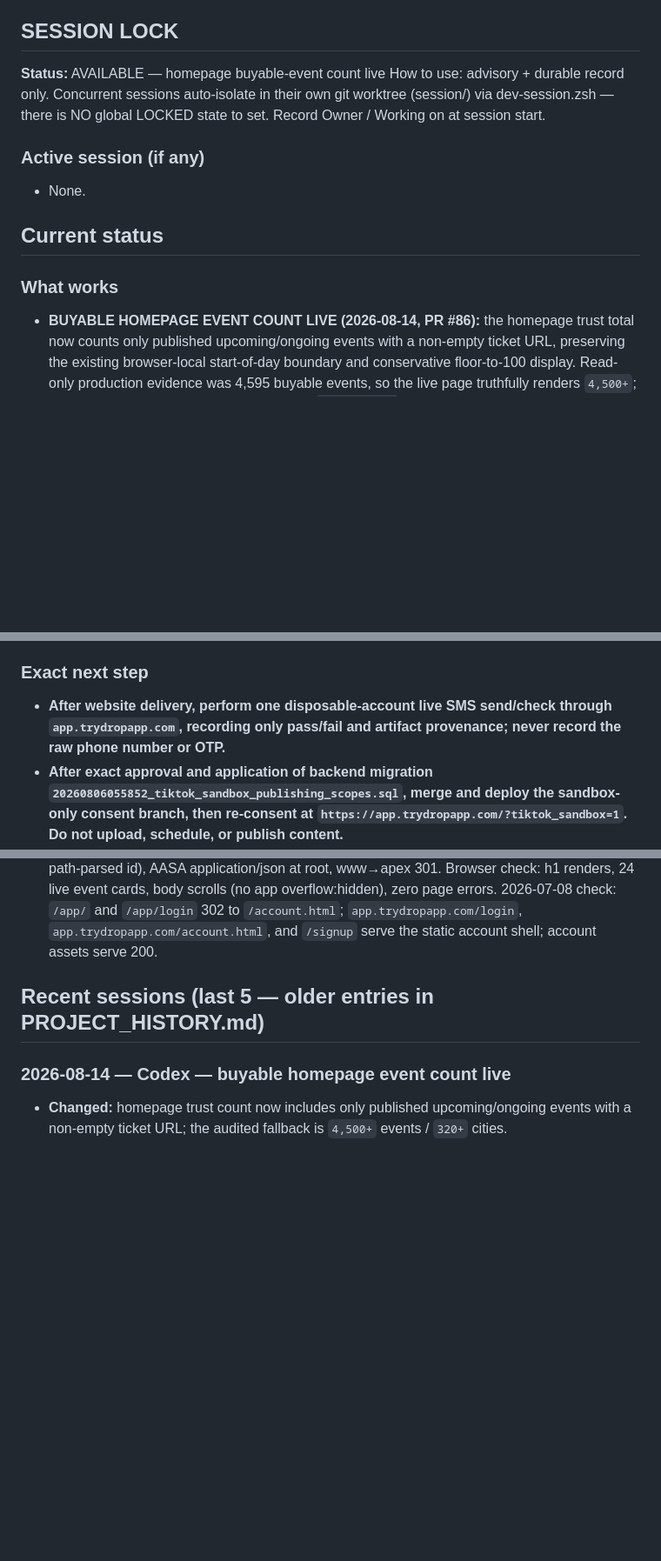
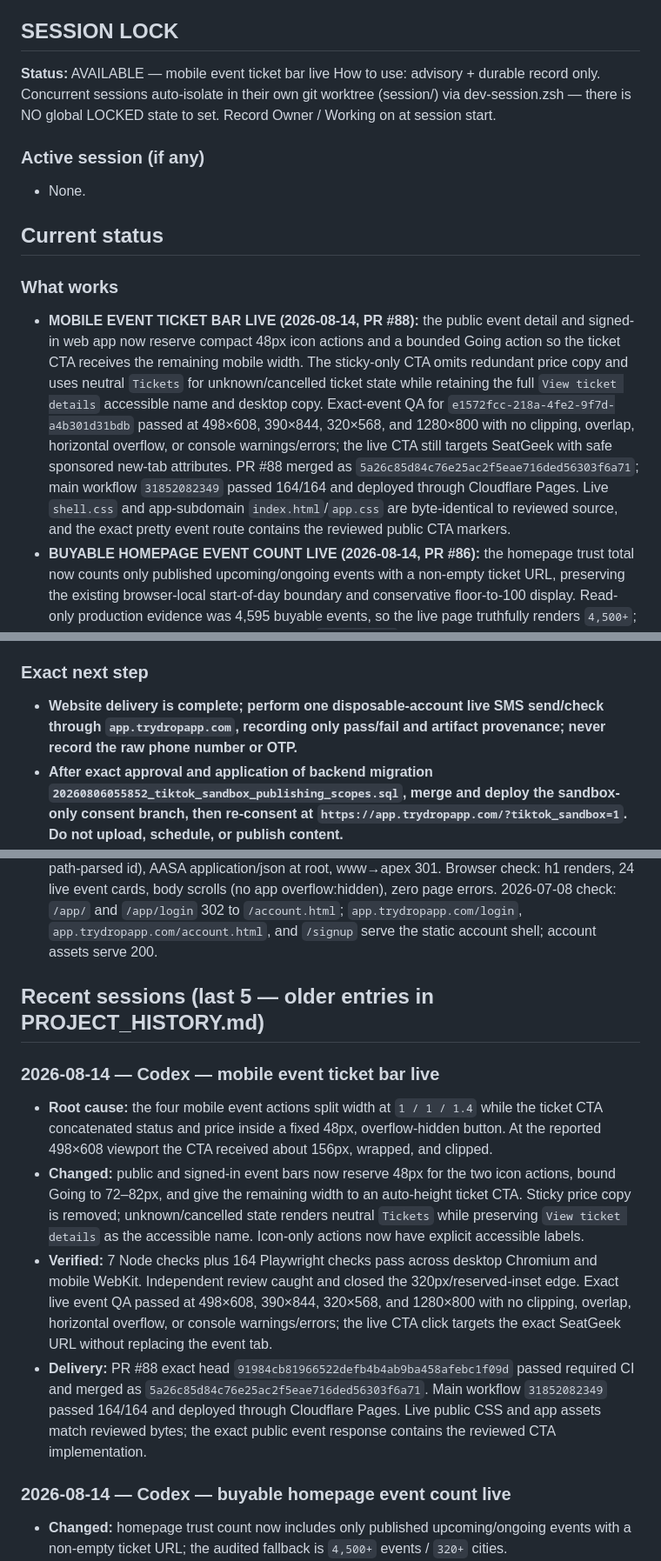
Before and after one commit to ashinde8513/drop-site, a Markdown page: PROJECT_STATE.md, 3 parts joined by grey strips. Shown at 87% size. GitHub-like rendering; blank space fills up the shorter version.

Commit message:
Document mobile ticket bar delivery

```diff
--- a/PROJECT_STATE.md
+++ b/PROJECT_STATE.md
@@ -13,13 +13,14 @@ Last updated: 2026-08-14
 Full history (if archived): vault → AI Agents/Codebase Docs/drop-landing/PROJECT_HISTORY.md
 
 ## SESSION LOCK
-**Status:** AVAILABLE — homepage buyable-event count live
+**Status:** AVAILABLE — mobile event ticket bar live
 How to use: advisory + durable record only. Concurrent sessions auto-isolate in their own git worktree (session/<id>) via dev-session.zsh — there is NO global LOCKED state to set. Record Owner / Working on at session start.
 ### Active session (if any)
 - None.
 
 ## Current status
 ### What works
+- **MOBILE EVENT TICKET BAR LIVE (2026-08-14, PR #88):** the public event detail and signed-in web app now reserve compact 48px icon actions and a bounded Going action so the ticket CTA receives the remaining mobile width. The sticky-only CTA omits redundant price copy and uses neutral `Tickets` for unknown/cancelled ticket state while retaining the full `View ticket details` accessible name and desktop copy. Exact-event QA for `e1572fcc-218a-4fe2-9f7d-a4b301d31bdb` passed at 498×608, 390×844, 320×568, and 1280×800 with no clipping, overlap, horizontal overflow, or console warnings/errors; the live CTA still targets SeatGeek with safe sponsored new-tab attributes. PR #88 merged as `5a26c85d84c76e25ac2f5eae716ded56303f6a71`; main workflow `31852082349` passed 164/164 and deployed through Cloudflare Pages. Live `shell.css` and app-subdomain `index.html`/`app.css` are byte-identical to reviewed source, and the exact pretty event route contains the reviewed public CTA markers.
 - **BUYABLE HOMEPAGE EVENT COUNT LIVE (2026-08-14, PR #86):** the homepage trust total now counts only published upcoming/ongoing events with a non-empty ticket URL, preserving the existing browser-local start-of-day boundary and conservative floor-to-100 display. Read-only production evidence was 4,595 buyable events, so the live page truthfully renders `4,500+`; the offline fallback matches. Main workflow `31849172339` passed 164/164 and deployed, production desktop/mobile QA is clean, and live `data.js` is byte-identical to reviewed source.
 - **EXPLICIT POST-OTP DUPLICATE-PHONE PROMPT REVIEWED (2026-08-13):** exact `phone_unavailable` after OTP check explains that the number is linked to another Drop account and offers a direct sign-out-to-login action without exposing its email or identity. Send/resend responses stay generic; required deletion/recovery remain reachable; 7 Node contracts and 162 desktop/mobile Playwright checks pass, with independent adversarial re-review clean. PR/merge/live deploy verification remain.
 - **MANDATORY PHONE WEBSITE COMPATIBILITY REVIEWED (2026-08-12):** the signed-in SPA recognizes the live compatibility contract's explicit `profile_complete:true` / `phone_verified:false` state even while backend enforcement remains off, and routes password, Google, Apple, and confirmed-email sessions to the existing `verify-phone` OTP surface. Required mode has no Skip/Continue bypass, re-attests server state before Discover, keeps raw phone/code values ephemeral, maps duplicate-phone responses to generic copy, and preserves password recovery, sign-out, and real `delete-account` access. Legacy compliance payloads retain their prior complete/incomplete behavior. Local verification passed 7/7 Node contracts plus 160/160 Playwright checks across desktop Chromium and mobile WebKit; independent adversarial review found no blockers. Delivery through standard PR/main Cloudflare Pages workflow remains next.
@@ -153,7 +154,7 @@ Live cross-session claims (who is working on what right now) are in the vault: `
   published-festival `event_set_times`; do not fabricate set times. Author and
   apply the reviewed v1 manifest when a primary source becomes available.
 ### Exact next step
-- **After website delivery, perform one disposable-account live SMS send/check through `app.trydropapp.com`, recording only pass/fail and artifact provenance; never record the raw phone number or OTP.**
+- **Website delivery is complete; perform one disposable-account live SMS send/check through `app.trydropapp.com`, recording only pass/fail and artifact provenance; never record the raw phone number or OTP.**
 - **After exact approval and application of backend migration
   `20260806055852_tiktok_sandbox_publishing_scopes.sql`, merge and deploy the
   sandbox-only consent branch, then re-consent at
@@ -459,6 +460,12 @@ Live cross-session claims (who is working on what right now) are in the vault: `
 - Verified live: all 12 pages 200, /link 200, /legal/* 301s, /event/<uuid> serves event page (200 rewrite + path-parsed id), AASA application/json at root, www→apex 301. Browser check: h1 renders, 24 live event cards, body scrolls (no app overflow:hidden), zero page errors. 2026-07-08 check: `/app/` and `/app/login` 302 to `/account.html`; `app.trydropapp.com/login`, `app.trydropapp.com/account.html`, and `/signup` serve the static account shell; account assets serve 200.
 
 ## Recent sessions (last 5 — older entries in PROJECT_HISTORY.md)
+### 2026-08-14 — Codex — mobile event ticket bar live
+- **Root cause:** the four mobile event actions split width at `1 / 1 / 1.4` while the ticket CTA concatenated status and price inside a fixed 48px, overflow-hidden button. At the reported 498×608 viewport the CTA received about 156px, wrapped, and clipped.
+- **Changed:** public and signed-in event bars now reserve 48px for the two icon actions, bound Going to 72–82px, and give the remaining width to an auto-height ticket CTA. Sticky price copy is removed; unknown/cancelled state renders neutral `Tickets` while preserving `View ticket details` as the accessible name. Icon-only actions now have explicit accessible labels.
+- **Verified:** 7 Node checks plus 164 Playwright checks pass across desktop Chromium and mobile WebKit. Independent review caught and closed the 320px/reserved-inset edge. Exact live event QA passed at 498×608, 390×844, 320×568, and 1280×800 with no clipping, overlap, horizontal overflow, or console warnings/errors; the live CTA click targets the exact SeatGeek URL without replacing the event tab.
+- **Delivery:** PR #88 exact head `91984cb81966522defb4b4ab9ba458afebc1f09d` passed required CI and merged as `5a26c85d84c76e25ac2f5eae716ded56303f6a71`. Main workflow `31852082349` passed 164/164 and deployed through Cloudflare Pages. Live public CSS and app assets match reviewed bytes; the exact public event response contains the reviewed CTA implementation.
+
 ### 2026-08-14 — Codex — buyable homepage event count live
 - **Changed:** homepage trust count now includes only published upcoming/ongoing events with a non-empty ticket URL; the audited fallback is `4,500+` events / `320+` cities.
 - **Evidence:** read-only production count returned 4,595 buyable events at the existing browser-local start-of-day boundary, so flooring to `4,500+` preserves the no-overstatement rule. The UTC-boundary count was deliberately not substituted because that would change established visitor-local date semantics.
```
